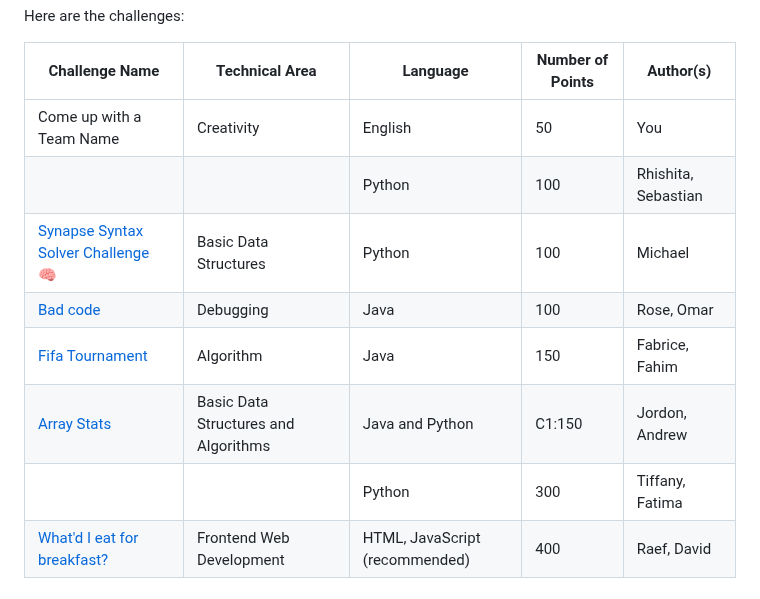
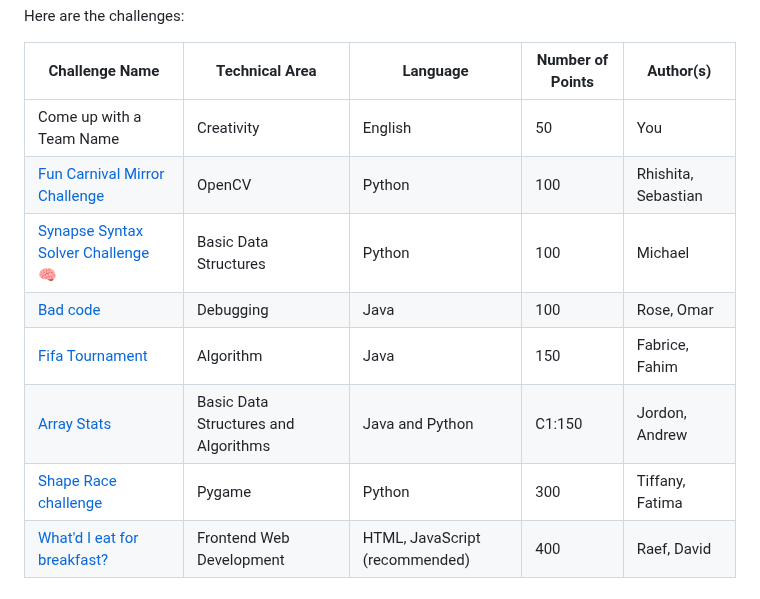
Before and after one commit to ScienceStudentSuccessCentre/CodingChallenge2023, a Markdown page: README.md, the part around the change. Rendered like a GitHub page.

Commit message:
Added names to the scoring table

```diff
--- a/README.md
+++ b/README.md
@@ -17,12 +17,12 @@ Here are the challenges:
 | Challenge Name          | Technical Area                 | Language                       | Number of Points | Author(s)         |
 |-------------------------|--------------------------------|--------------------------------|------------------|-------------------|
 | Come up with a Team Name  | Creativity                   | English                        | 50               | You               |
-|                           |                              | Python                         | 100              | Rhishita, Sebastian |
+| [Fun Carnival Mirror Challenge](funCarnivalMirror-challenge)    |    OpenCV                   | Python                         | 100              | Rhishita, Sebastian |
 | [Synapse Syntax Solver Challenge 🧠](SynapseSyntaxSolverChallenge) | Basic Data Structures                             | Python                         | 100              | Michael           |
 | [Bad code](debugging_challenge)                          | Debugging                           | Java                           | 100              | Rose, Omar        |
 |     [Fifa Tournament](Fifa%20Tournament)                |  Algorithm                             | Java                           | 150              | Fabrice, Fahim    |
 | [Array Stats](Array%20Stats) | Basic Data Structures and Algorithms|  Java and Python     | C1:150              | Jordon, Andrew  |
-|                           |                              | Python                         | 300              | Tiffany, Fatima   |
+| [Shape Race challenge](shapeRace-challenge)       |       Pygame              | Python                         | 300              | Tiffany, Fatima   |
 | [What'd I eat for breakfast?](nutrition-tracker) | Frontend Web Development     | HTML, JavaScript (recommended) | 400              | Raef, David       |
 
 
```
